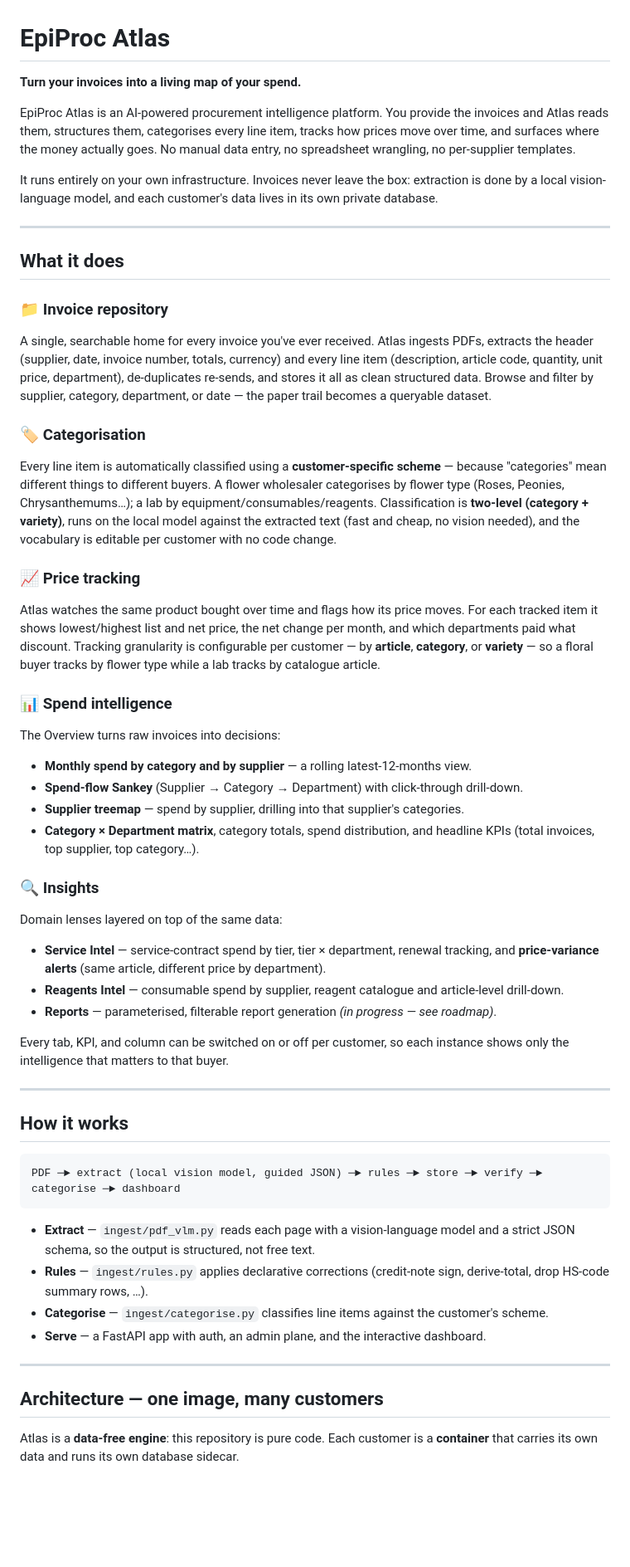
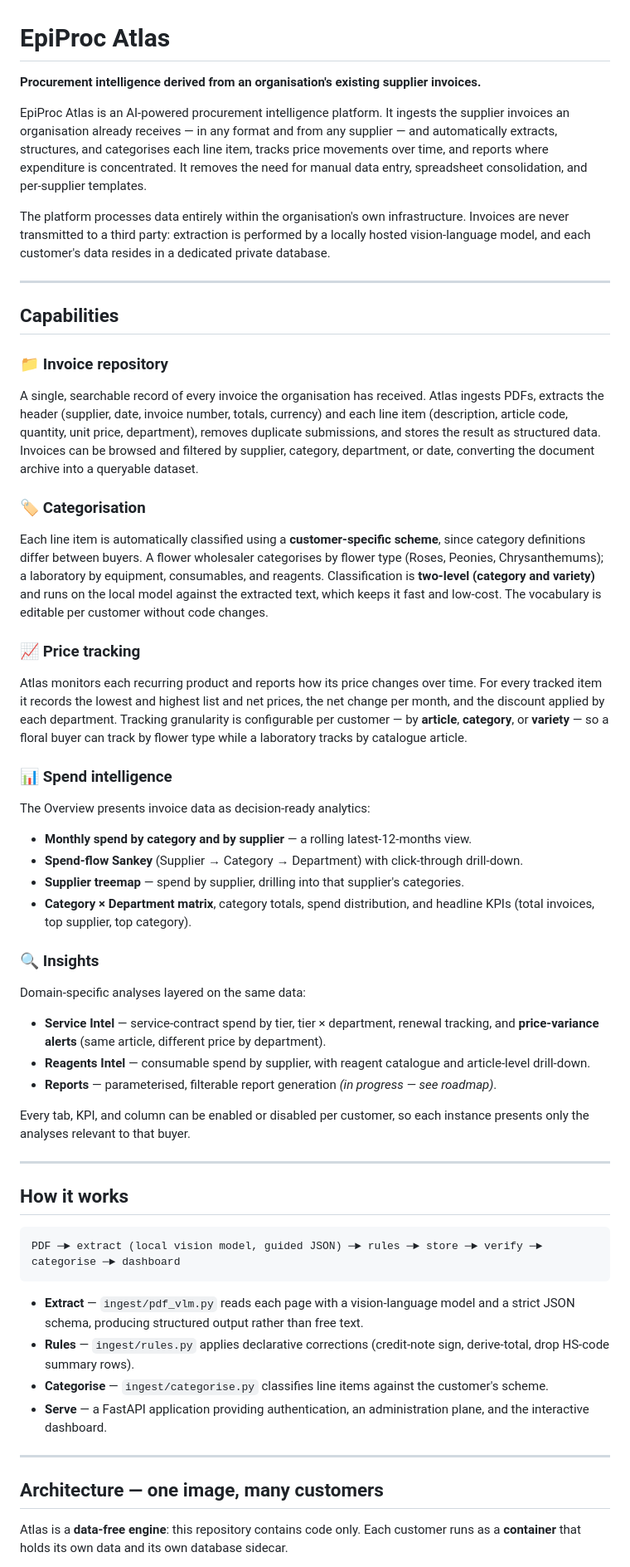
Before and after one commit to maykef/epiproc_v3, a Markdown page: README.md, the part around one of its changes. Shown at 83% size. GitHub-like rendering; blank space fills up the shorter version.

Commit message:
docs: professional tone + explicit deployment-model section in README
Drop informal phrasing throughout. Add a Deployment model section
stating Atlas is not a cloud service but a self-contained Docker image
that can run on-premises, on EpiProc's managed servers, or on the
customer's own cloud provider, with data staying in the chosen
environment.

Co-Authored-By: Claude Opus 4.8 <noreply@anthropic.com>
Claude-Session: https://claude.ai/code/session_01D5FrXE6bFreDjzTdYx9b2f

````diff
--- a/README.md
+++ b/README.md
@@ -1,61 +1,64 @@
 # EpiProc Atlas
 
-**Turn your invoices into a living map of your spend.**
+**Procurement intelligence derived from an organisation's existing supplier invoices.**
 
-EpiProc Atlas is an AI-powered procurement intelligence platform. You provide the
-invoices and Atlas
-reads them, structures them, categorises every line item, tracks how prices move over
-time, and surfaces where the money actually goes. No manual data entry, no spreadsheet
-wrangling, no per-supplier templates.
+EpiProc Atlas is an AI-powered procurement intelligence platform. It ingests the
+supplier invoices an organisation already receives — in any format and from any
+supplier — and automatically extracts, structures, and categorises each line item,
+tracks price movements over time, and reports where expenditure is concentrated. It
+removes the need for manual data entry, spreadsheet consolidation, and per-supplier
+templates.
 
-It runs entirely on your own infrastructure. Invoices never leave the box: extraction
-is done by a local vision-language model, and each customer's data lives in its own
-private database.
+The platform processes data entirely within the organisation's own infrastructure.
+Invoices are never transmitted to a third party: extraction is performed by a locally
+hosted vision-language model, and each customer's data resides in a dedicated private
+database.
 
 ---
 
-## What it does
+## Capabilities
 
 ### 📁 Invoice repository
-A single, searchable home for every invoice you've ever received. Atlas ingests PDFs,
-extracts the header (supplier, date, invoice number, totals, currency) and every line
-item (description, article code, quantity, unit price, department), de-duplicates
-re-sends, and stores it all as clean structured data. Browse and filter by supplier,
-category, department, or date — the paper trail becomes a queryable dataset.
+A single, searchable record of every invoice the organisation has received. Atlas
+ingests PDFs, extracts the header (supplier, date, invoice number, totals, currency)
+and each line item (description, article code, quantity, unit price, department),
+removes duplicate submissions, and stores the result as structured data. Invoices can
+be browsed and filtered by supplier, category, department, or date, converting the
+document archive into a queryable dataset.
 
 ### 🏷 Categorisation
-Every line item is automatically classified using a **customer-specific scheme** —
-because "categories" mean different things to different buyers. A flower wholesaler
-categorises by flower type (Roses, Peonies, Chrysanthemums…); a lab by
-equipment/consumables/reagents. Classification is **two-level (category + variety)**,
-runs on the local model against the extracted text (fast and cheap, no vision needed),
-and the vocabulary is editable per customer with no code change.
+Each line item is automatically classified using a **customer-specific scheme**, since
+category definitions differ between buyers. A flower wholesaler categorises by flower
+type (Roses, Peonies, Chrysanthemums); a laboratory by equipment, consumables, and
+reagents. Classification is **two-level (category and variety)** and runs on the local
+model against the extracted text, which keeps it fast and low-cost. The vocabulary is
+editable per customer without code changes.
 
 ### 📈 Price tracking
-Atlas watches the same product bought over time and flags how its price moves. For
-each tracked item it shows lowest/highest list and net price, the net change per month,
-and which departments paid what discount. Tracking granularity is configurable per
-customer — by **article**, **category**, or **variety** — so a floral buyer tracks by
-flower type while a lab tracks by catalogue article.
+Atlas monitors each recurring product and reports how its price changes over time. For
+every tracked item it records the lowest and highest list and net prices, the net
+change per month, and the discount applied by each department. Tracking granularity is
+configurable per customer — by **article**, **category**, or **variety** — so a floral
+buyer can track by flower type while a laboratory tracks by catalogue article.
 
 ### 📊 Spend intelligence
-The Overview turns raw invoices into decisions:
+The Overview presents invoice data as decision-ready analytics:
 - **Monthly spend by category and by supplier** — a rolling latest-12-months view.
 - **Spend-flow Sankey** (Supplier → Category → Department) with click-through drill-down.
 - **Supplier treemap** — spend by supplier, drilling into that supplier's categories.
 - **Category × Department matrix**, category totals, spend distribution, and headline
-  KPIs (total invoices, top supplier, top category…).
+  KPIs (total invoices, top supplier, top category).
 
 ### 🔍 Insights
-Domain lenses layered on top of the same data:
+Domain-specific analyses layered on the same data:
 - **Service Intel** — service-contract spend by tier, tier × department, renewal
   tracking, and **price-variance alerts** (same article, different price by department).
-- **Reagents Intel** — consumable spend by supplier, reagent catalogue and article-level
-  drill-down.
+- **Reagents Intel** — consumable spend by supplier, with reagent catalogue and
+  article-level drill-down.
 - **Reports** — parameterised, filterable report generation *(in progress — see roadmap)*.
 
-Every tab, KPI, and column can be switched on or off per customer, so each instance
-shows only the intelligence that matters to that buyer.
+Every tab, KPI, and column can be enabled or disabled per customer, so each instance
+presents only the analyses relevant to that buyer.
 
 ---
 
@@ -66,17 +69,18 @@ PDF ─► extract (local vision model, guided JSON) ─► rules ─► store
 ```
 
 - **Extract** — `ingest/pdf_vlm.py` reads each page with a vision-language model and a
-  strict JSON schema, so the output is structured, not free text.
+  strict JSON schema, producing structured output rather than free text.
 - **Rules** — `ingest/rules.py` applies declarative corrections (credit-note sign,
-  derive-total, drop HS-code summary rows, …).
+  derive-total, drop HS-code summary rows).
 - **Categorise** — `ingest/categorise.py` classifies line items against the customer's
   scheme.
-- **Serve** — a FastAPI app with auth, an admin plane, and the interactive dashboard.
+- **Serve** — a FastAPI application providing authentication, an administration plane,
+  and the interactive dashboard.
 
 ---
 
 ## Architecture — one image, many customers
 
-Atlas is a **data-free engine**: this repository is pure code. Each customer is a
-**container** that carries its own data and runs its own database sidecar.
+Atlas is a **data-free engine**: this repository contains code only. Each customer runs
+as a **container** that holds its own data and its own database sidecar.
 
````
Also changed, not shown: other parts of README.md (+29 -16 lines).
